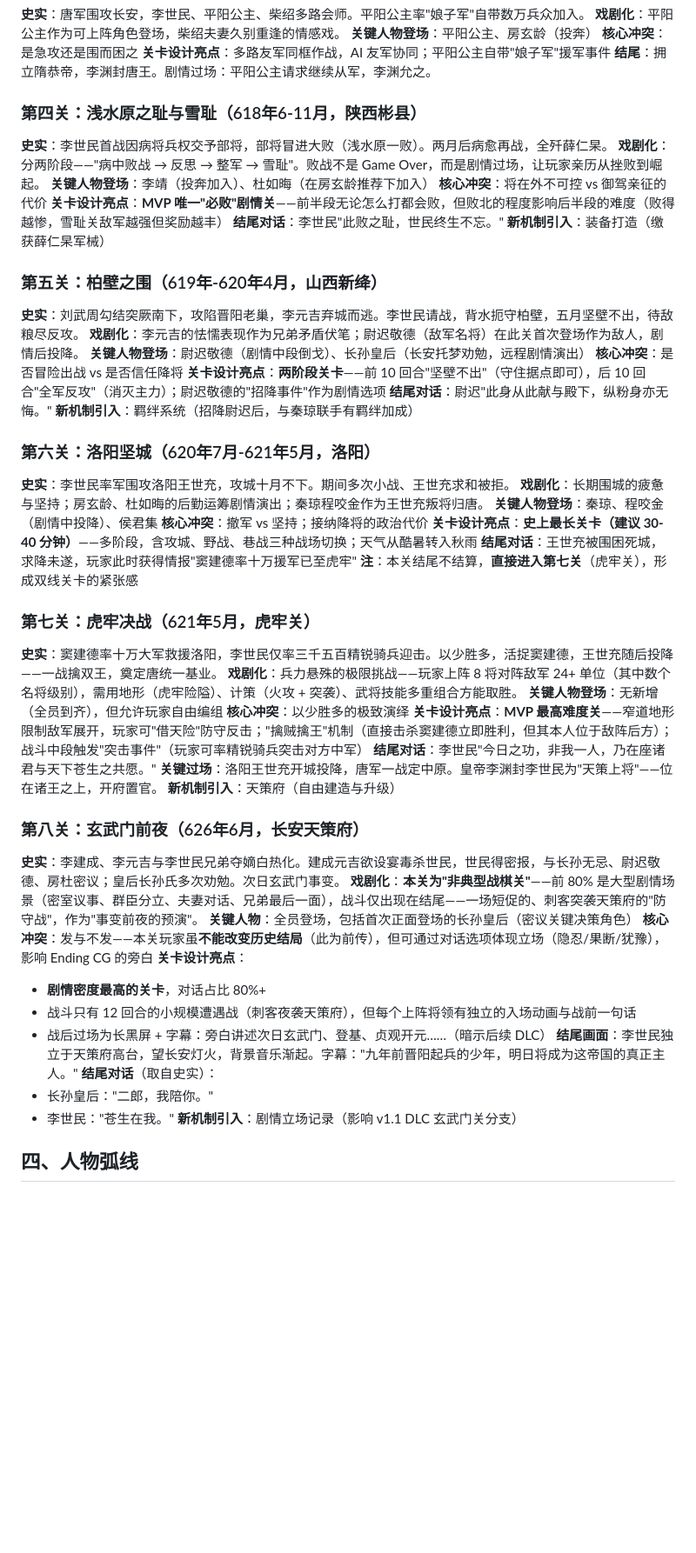
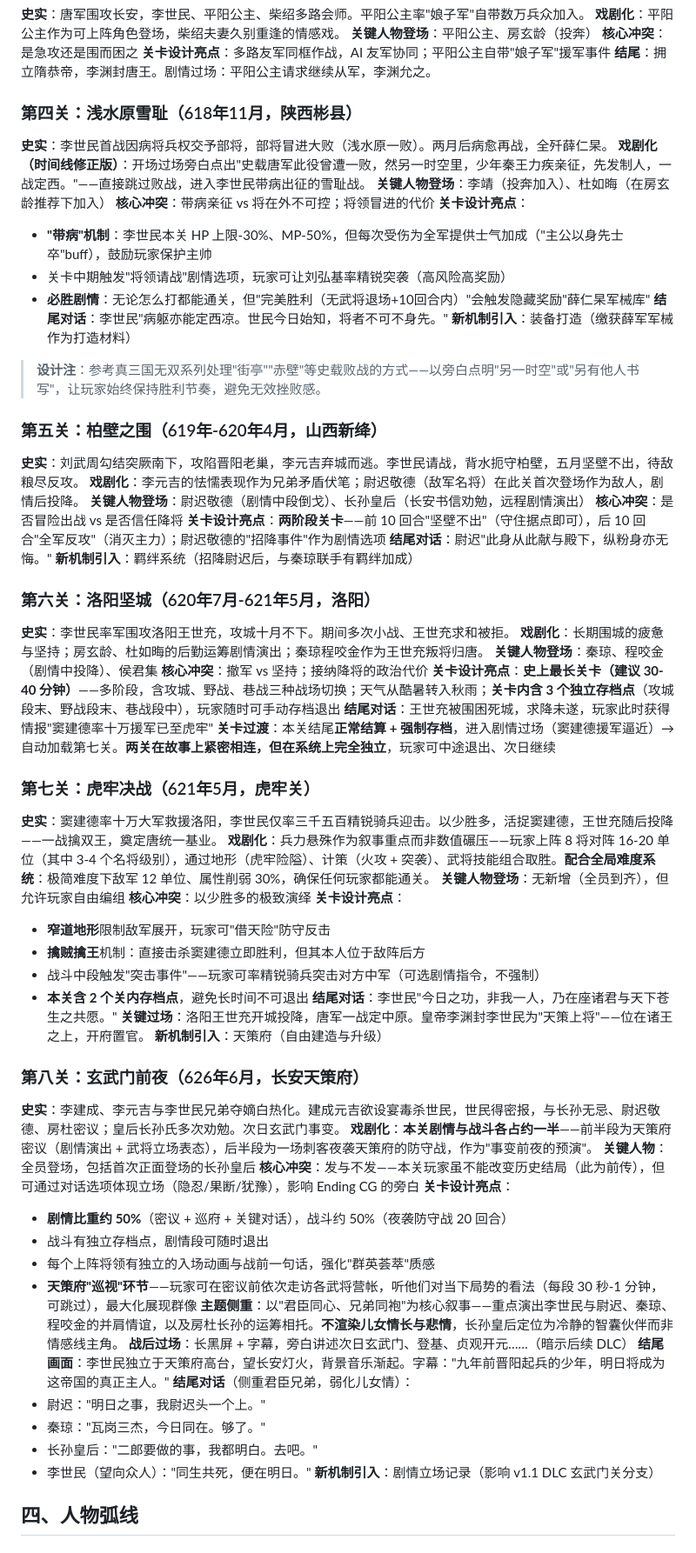
Before and after one commit to chengqi707/zhenguanWarriors, a Markdown page: docs/01-story.md, the part around one of its changes. Shown at 87% size. GitHub-like rendering; blank space fills up the shorter version.

```diff
--- a/docs/01-story.md
+++ b/docs/01-story.md
@@ -55,19 +55,24 @@
 **关卡设计亮点**：多路友军同框作战，AI 友军协同；平阳公主自带"娘子军"援军事件
 **结尾**：拥立隋恭帝，李渊封唐王。剧情过场：平阳公主请求继续从军，李渊允之。
 
-### 第四关：浅水原之耻与雪耻（618年6-11月，陕西彬县）
+### 第四关：浅水原雪耻（618年11月，陕西彬县）
 **史实**：李世民首战因病将兵权交予部将，部将冒进大败（浅水原一败）。两月后病愈再战，全歼薛仁杲。
-**戏剧化**：分两阶段——"病中败战 → 反思 → 整军 → 雪耻"。败战不是 Game Over，而是剧情过场，让玩家亲历从挫败到崛起。
+**戏剧化（时间线修正版）**：开场过场旁白点出"史载唐军此役曾遭一败，然另一时空里，少年秦王力疾亲征，先发制人，一战定西。"——直接跳过败战，进入李世民带病出征的雪耻战。
 **关键人物登场**：李靖（投奔加入）、杜如晦（在房玄龄推荐下加入）
-**核心冲突**：将在外不可控 vs 御驾亲征的代价
-**关卡设计亮点**：**MVP 唯一"必败"剧情关**——前半段无论怎么打都会败，但败北的程度影响后半段的难度（败得越惨，雪耻关敌军越强但奖励越丰）
-**结尾对话**：李世民"此败之耻，世民终生不忘。"
-**新机制引入**：装备打造（缴获薛仁杲军械）
+**核心冲突**：带病亲征 vs 将在外不可控；将领冒进的代价
+**关卡设计亮点**：
+- **"带病"机制**：李世民本关 HP 上限-30%、MP-50%，但每次受伤为全军提供士气加成（"主公以身先士卒"buff），鼓励玩家保护主帅
+- 关卡中期触发"将领请战"剧情选项，玩家可让刘弘基率精锐突袭（高风险高奖励）
+- **必胜剧情**：无论怎么打都能通关，但"完美胜利（无武将退场+10回合内）"会触发隐藏奖励"薛仁杲军械库"
+**结尾对话**：李世民"病躯亦能定西凉。世民今日始知，将者不可不身先。"
+**新机制引入**：装备打造（缴获薛军军械作为打造材料）
+
+> **设计注**：参考真三国无双系列处理"街亭""赤壁"等史载败战的方式——以旁白点明"另一时空"或"另有他人书写"，让玩家始终保持胜利节奏，避免无效挫败感。
 
 ### 第五关：柏壁之围（619年-620年4月，山西新绛）
 **史实**：刘武周勾结突厥南下，攻陷晋阳老巢，李元吉弃城而逃。李世民请战，背水扼守柏壁，五月坚壁不出，待敌粮尽反攻。
 **戏剧化**：李元吉的怯懦表现作为兄弟矛盾伏笔；尉迟敬德（敌军名将）在此关首次登场作为敌人，剧情后投降。
-**关键人物登场**：尉迟敬德（剧情中段倒戈）、长孙皇后（长安托梦劝勉，远程剧情演出）
+**关键人物登场**：尉迟敬德（剧情中段倒戈）、长孙皇后（长安书信劝勉，远程剧情演出）
 **核心冲突**：是否冒险出战 vs 是否信任降将
 **关卡设计亮点**：**两阶段关卡**——前 10 回合"坚壁不出"（守住据点即可），后 10 回合"全军反攻"（消灭主力）；尉迟敬德的"招降事件"作为剧情选项
 **结尾对话**：尉迟"此身从此献与殿下，纵粉身亦无悔。"
@@ -78,33 +83,42 @@
 **戏剧化**：长期围城的疲惫与坚持；房玄龄、杜如晦的后勤运筹剧情演出；秦琼程咬金作为王世充叛将归唐。
 **关键人物登场**：秦琼、程咬金（剧情中投降）、侯君集
 **核心冲突**：撤军 vs 坚持；接纳降将的政治代价
-**关卡设计亮点**：**史上最长关卡（建议 30-40 分钟）**——多阶段，含攻城、野战、巷战三种战场切换；天气从酷暑转入秋雨
+**关卡设计亮点**：**史上最长关卡（建议 30-40 分钟）**——多阶段，含攻城、野战、巷战三种战场切换；天气从酷暑转入秋雨；**关卡内含 3 个独立存档点**（攻城段末、野战段末、巷战段中），玩家随时可手动存档退出
 **结尾对话**：王世充被围困死城，求降未遂，玩家此时获得情报"窦建德率十万援军已至虎牢"
-**注**：本关结尾不结算，**直接进入第七关**（虎牢关），形成双线关卡的紧张感
+**关卡过渡**：本关结尾**正常结算 + 强制存档**，进入剧情过场（窦建德援军逼近）→ 自动加载第七关。**两关在故事上紧密相连，但在系统上完全独立**，玩家可中途退出、次日继续
 
 ### 第七关：虎牢决战（621年5月，虎牢关）
 **史实**：窦建德率十万大军救援洛阳，李世民仅率三千五百精锐骑兵迎击。以少胜多，活捉窦建德，王世充随后投降——一战擒双王，奠定唐统一基业。
-**戏剧化**：兵力悬殊的极限挑战——玩家上阵 8 将对阵敌军 24+ 单位（其中数个名将级别），需用地形（虎牢险隘）、计策（火攻 + 突袭）、武将技能多重组合方能取胜。
+**戏剧化**：兵力悬殊作为叙事重点而非数值碾压——玩家上阵 8 将对阵 16-20 单位（其中 3-4 个名将级别），通过地形（虎牢险隘）、计策（火攻 + 突袭）、武将技能组合取胜。**配合全局难度系统**：极简难度下敌军 12 单位、属性削弱 30%，确保任何玩家都能通关。
 **关键人物登场**：无新增（全员到齐），但允许玩家自由编组
 **核心冲突**：以少胜多的极致演绎
-**关卡设计亮点**：**MVP 最高难度关**——窄道地形限制敌军展开，玩家可"借天险"防守反击；"擒贼擒王"机制（直接击杀窦建德立即胜利，但其本人位于敌阵后方）；战斗中段触发"突击事件"（玩家可率精锐骑兵突击对方中军）
+**关卡设计亮点**：
+- **窄道地形**限制敌军展开，玩家可"借天险"防守反击
+- **擒贼擒王**机制：直接击杀窦建德立即胜利，但其本人位于敌阵后方
+- 战斗中段触发"突击事件"——玩家可率精锐骑兵突击对方中军（可选剧情指令，不强制）
+- **本关含 2 个关内存档点**，避免长时间不可退出
 **结尾对话**：李世民"今日之功，非我一人，乃在座诸君与天下苍生之共愿。"
 **关键过场**：洛阳王世充开城投降，唐军一战定中原。皇帝李渊封李世民为"天策上将"——位在诸王之上，开府置官。
 **新机制引入**：天策府（自由建造与升级）
 
 ### 第八关：玄武门前夜（626年6月，长安天策府）
 **史实**：李建成、李元吉与李世民兄弟夺嫡白热化。建成元吉欲设宴毒杀世民，世民得密报，与长孙无忌、尉迟敬德、房杜密议；皇后长孙氏多次劝勉。次日玄武门事变。
-**戏剧化**：**本关为"非典型战棋关"**——前 80% 是大型剧情场景（密室议事、群臣分立、夫妻对话、兄弟最后一面），战斗仅出现在结尾——一场短促的、刺客突袭天策府的"防守战"，作为"事变前夜的预演"。
-**关键人物**：全员登场，包括首次正面登场的长孙皇后（密议关键决策角色）
-**核心冲突**：发与不发——本关玩家虽**不能改变历史结局**（此为前传），但可通过对话选项体现立场（隐忍/果断/犹豫），影响 Ending CG 的旁白
+**戏剧化**：**本关剧情与战斗各占约一半**——前半段为天策府密议（剧情演出 + 武将立场表态），后半段为一场刺客夜袭天策府的防守战，作为"事变前夜的预演"。
+**关键人物**：全员登场，包括首次正面登场的长孙皇后
+**核心冲突**：发与不发——本关玩家虽不能改变历史结局（此为前传），但可通过对话选项体现立场（隐忍/果断/犹豫），影响 Ending CG 的旁白
 **关卡设计亮点**：
-- **剧情密度最高的关卡**，对话占比 80%+
-- 战斗只有 12 回合的小规模遭遇战（刺客夜袭天策府），但每个上阵将领有独立的入场动画与战前一句话
-- 战后过场为长黑屏 + 字幕：旁白讲述次日玄武门、登基、贞观开元……（暗示后续 DLC）
+- **剧情比重约 50%**（密议 + 巡府 + 关键对话），战斗约 50%（夜袭防守战 20 回合）
+- 战斗有独立存档点，剧情段可随时退出
+- 每个上阵将领有独立的入场动画与战前一句话，强化"群英荟萃"质感
+- **天策府"巡视"环节**——玩家可在密议前依次走访各武将营帐，听他们对当下局势的看法（每段 30 秒-1 分钟，可跳过），最大化展现群像
+**主题侧重**：以"君臣同心、兄弟同袍"为核心叙事——重点演出李世民与尉迟、秦琼、程咬金的并肩情谊，以及房杜长孙的运筹相托。**不渲染儿女情长与悲情**，长孙皇后定位为冷静的智囊伙伴而非情感线主角。
+**战后过场**：长黑屏 + 字幕，旁白讲述次日玄武门、登基、贞观开元……（暗示后续 DLC）
 **结尾画面**：李世民独立于天策府高台，望长安灯火，背景音乐渐起。字幕："九年前晋阳起兵的少年，明日将成为这帝国的真正主人。"
-**结尾对话**（取自史实）：
-- 长孙皇后："二郎，我陪你。"
-- 李世民："苍生在我。"
+**结尾对话**（侧重君臣兄弟，弱化儿女情）：
+- 尉迟："明日之事，我尉迟头一个上。"
+- 秦琼："瓦岗三杰，今日同在。够了。"
+- 长孙皇后："二郎要做的事，我都明白。去吧。"
+- 李世民（望向众人）："同生共死，便在明日。"
 **新机制引入**：剧情立场记录（影响 v1.1 DLC 玄武门关分支）
 
 ## 四、人物弧线
```
Also changed, not shown: other parts of docs/01-story.md (+32 -2 lines), docs/PRD.md (+10 -0 lines).
